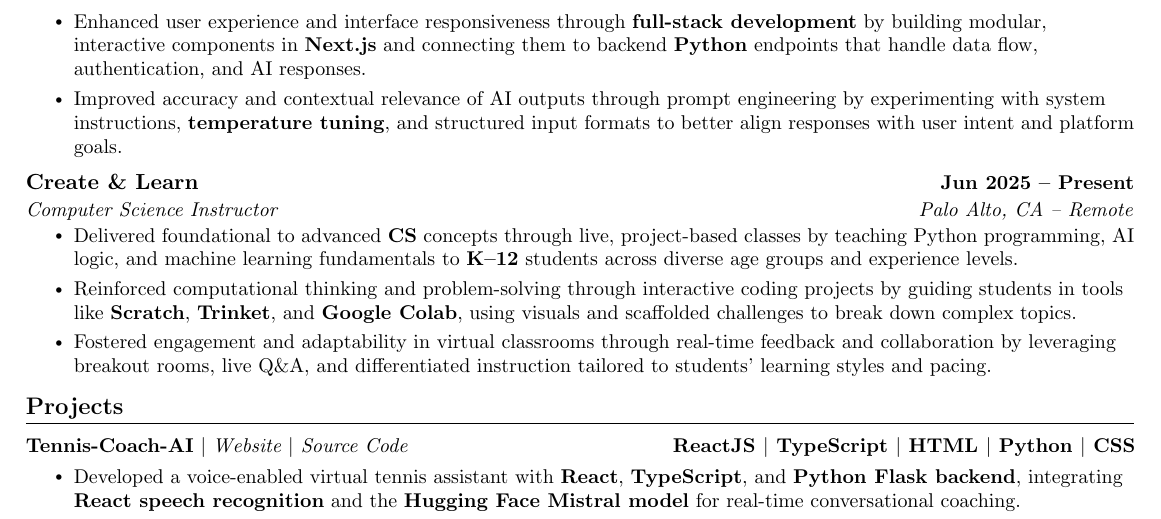
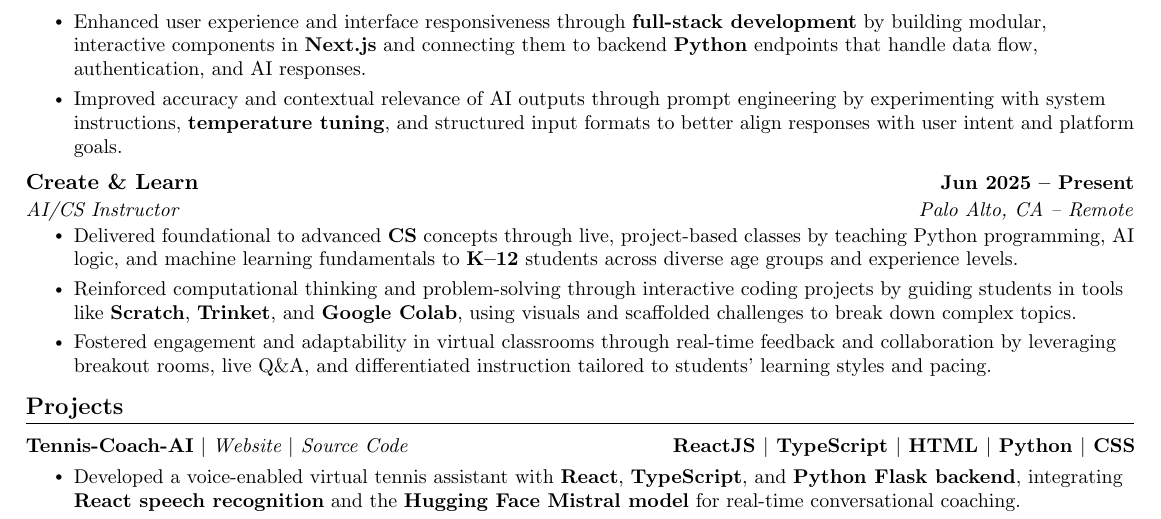
Before and after one commit to TejasNaik24/Tejas-Naik-Resume, a LaTeX document (main.tex): part of the page, cut so that both start at the same text. Compiled offline with pdfLaTeX.

Commit message:
Update main.tex

```diff
--- a/main.tex
+++ b/main.tex
@@ -133,7 +133,7 @@
                     \resumeItem{Enhanced user experience and interface responsiveness through \textbf{full-stack development} by building modular, interactive components in \textbf{Next.js} and connecting them to backend \textbf{Python} endpoints that handle data flow, authentication, and AI responses.}
                     \resumeItem{Improved accuracy and contextual relevance of AI outputs through prompt engineering by experimenting with system instructions, \textbf{temperature tuning}, and structured input formats to better align responses with user intent and platform goals.}
                     \resumeItemListEnd
-                \resumeSubheading{Create \& Learn}{Jun 2025 -- Present}{Computer Science Instructor}{Palo Alto, CA -- Remote}
+                \resumeSubheading{Create \& Learn}{Jun 2025 -- Present}{AI/CS Instructor}{Palo Alto, CA -- Remote}
                 \resumeItemListStart
                     \resumeItem{Delivered foundational to advanced \textbf{CS} concepts through live, project-based classes by teaching Python programming, AI logic, and machine learning fundamentals to \textbf{K–12} students across diverse age groups and experience levels.}
                     \resumeItem{Reinforced computational thinking and problem-solving through interactive coding projects by guiding students in tools like \textbf{Scratch}, \textbf{Trinket}, and \textbf{Google Colab}, using visuals and scaffolded challenges to break down complex topics.}
```
